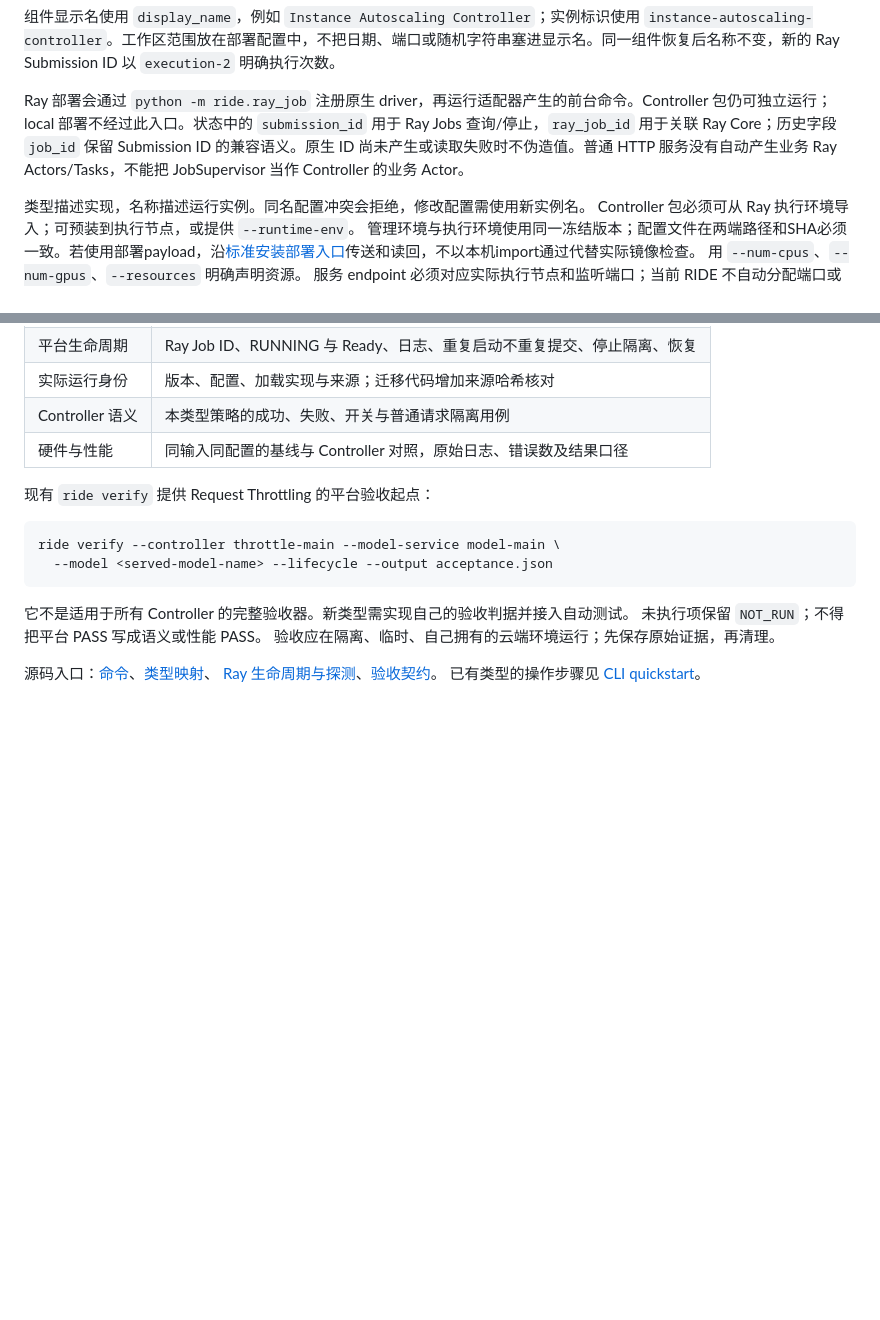
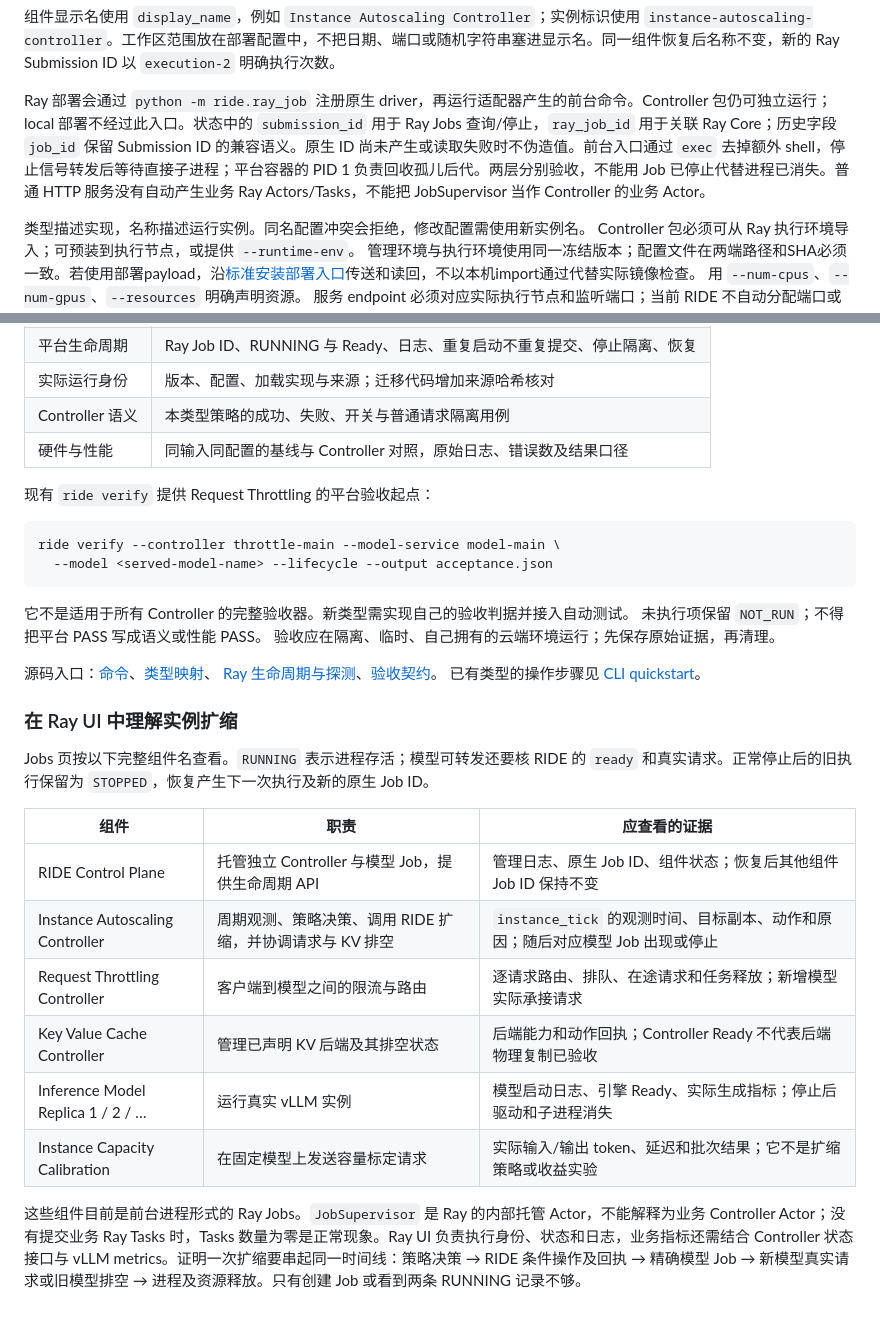
Before and after one commit to vLLM-HUST/ride, a Markdown page: docs/guides/CONTROLLER_DEVELOPMENT.md, 2 parts joined by grey strips. GitHub-like rendering; blank space fills up the shorter version.

```diff
--- a/docs/guides/CONTROLLER_DEVELOPMENT.md
+++ b/docs/guides/CONTROLLER_DEVELOPMENT.md
@@ -94,7 +94,7 @@ ride start controller <实例名称>
 
 组件显示名使用 `display_name`，例如 `Instance Autoscaling Controller`；实例标识使用 `instance-autoscaling-controller`。工作区范围放在部署配置中，不把日期、端口或随机字符串塞进显示名。同一组件恢复后名称不变，新的 Ray Submission ID 以 `execution-2` 明确执行次数。
 
-Ray 部署会通过 `python -m ride.ray_job` 注册原生 driver，再运行适配器产生的前台命令。Controller 包仍可独立运行；local 部署不经过此入口。状态中的 `submission_id` 用于 Ray Jobs 查询/停止，`ray_job_id` 用于关联 Ray Core；历史字段 `job_id` 保留 Submission ID 的兼容语义。原生 ID 尚未产生或读取失败时不伪造值。普通 HTTP 服务没有自动产生业务 Ray Actors/Tasks，不能把 JobSupervisor 当作 Controller 的业务 Actor。
+Ray 部署会通过 `python -m ride.ray_job` 注册原生 driver，再运行适配器产生的前台命令。Controller 包仍可独立运行；local 部署不经过此入口。状态中的 `submission_id` 用于 Ray Jobs 查询/停止，`ray_job_id` 用于关联 Ray Core；历史字段 `job_id` 保留 Submission ID 的兼容语义。原生 ID 尚未产生或读取失败时不伪造值。前台入口通过 `exec` 去掉额外 shell，停止信号转发后等待直接子进程；平台容器的 PID 1 负责回收孤儿后代。两层分别验收，不能用 Job 已停止代替进程已消失。普通 HTTP 服务没有自动产生业务 Ray Actors/Tasks，不能把 JobSupervisor 当作 Controller 的业务 Actor。
 
 类型描述实现，名称描述运行实例。同名配置冲突会拒绝，修改配置需使用新实例名。
 Controller 包必须可从 Ray 执行环境导入；可预装到执行节点，或提供 `--runtime-env`。
@@ -130,3 +130,19 @@ ride verify --controller throttle-main --model-service model-main \
 源码入口：[命令](../../src/ride/__main__.py)、[类型映射](../../src/ride/registry.py)、
 [Ray 生命周期与探测](../../src/ride/runtime.py)、[验收契约](../reference/ACCEPTANCE_CONTRACT.md)。
 已有类型的操作步骤见 [CLI quickstart](CLI_QUICKSTART.md)。
+
+
+### 在 Ray UI 中理解实例扩缩
+
+Jobs 页按以下完整组件名查看。`RUNNING` 表示进程存活；模型可转发还要核 RIDE 的 `ready` 和真实请求。正常停止后的旧执行保留为 `STOPPED`，恢复产生下一次执行及新的原生 Job ID。
+
+| 组件 | 职责 | 应查看的证据 |
+| --- | --- | --- |
+| RIDE Control Plane | 托管独立 Controller 与模型 Job，提供生命周期 API | 管理日志、原生 Job ID、组件状态；恢复后其他组件 Job ID 保持不变 |
+| Instance Autoscaling Controller | 周期观测、策略决策、调用 RIDE 扩缩，并协调请求与 KV 排空 | `instance_tick` 的观测时间、目标副本、动作和原因；随后对应模型 Job 出现或停止 |
+| Request Throttling Controller | 客户端到模型之间的限流与路由 | 逐请求路由、排队、在途请求和任务释放；新增模型实际承接请求 |
+| Key Value Cache Controller | 管理已声明 KV 后端及其排空状态 | 后端能力和动作回执；Controller Ready 不代表后端物理复制已验收 |
+| Inference Model Replica 1 / 2 / … | 运行真实 vLLM 实例 | 模型启动日志、引擎 Ready、实际生成指标；停止后驱动和子进程消失 |
+| Instance Capacity Calibration | 在固定模型上发送容量标定请求 | 实际输入/输出 token、延迟和批次结果；它不是扩缩策略或收益实验 |
+
+这些组件目前是前台进程形式的 Ray Jobs。`JobSupervisor` 是 Ray 的内部托管 Actor，不能解释为业务 Controller Actor；没有提交业务 Ray Tasks 时，Tasks 数量为零是正常现象。Ray UI 负责执行身份、状态和日志，业务指标还需结合 Controller 状态接口与 vLLM metrics。证明一次扩缩要串起同一时间线：策略决策 → RIDE 条件操作及回执 → 精确模型 Job → 新模型真实请求或旧模型排空 → 进程及资源释放。只有创建 Job 或看到两条 RUNNING 记录不够。
```
Also changed, not shown: docs/architecture/CONTROLLER_ROADMAP.md (+2 -2 lines), docs/guides/INSTALL_AND_DEPLOY.md (+1 -1 lines).
